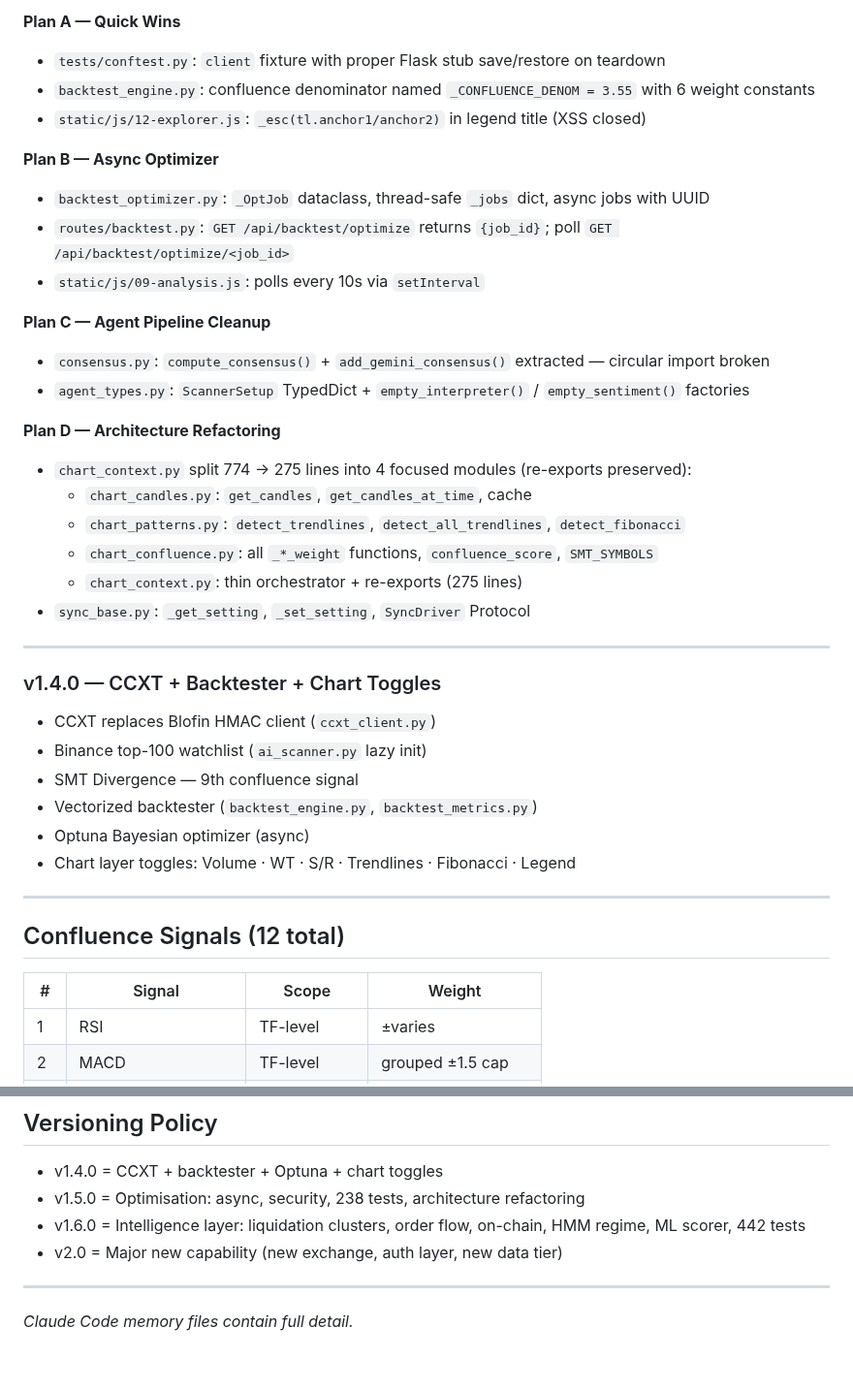
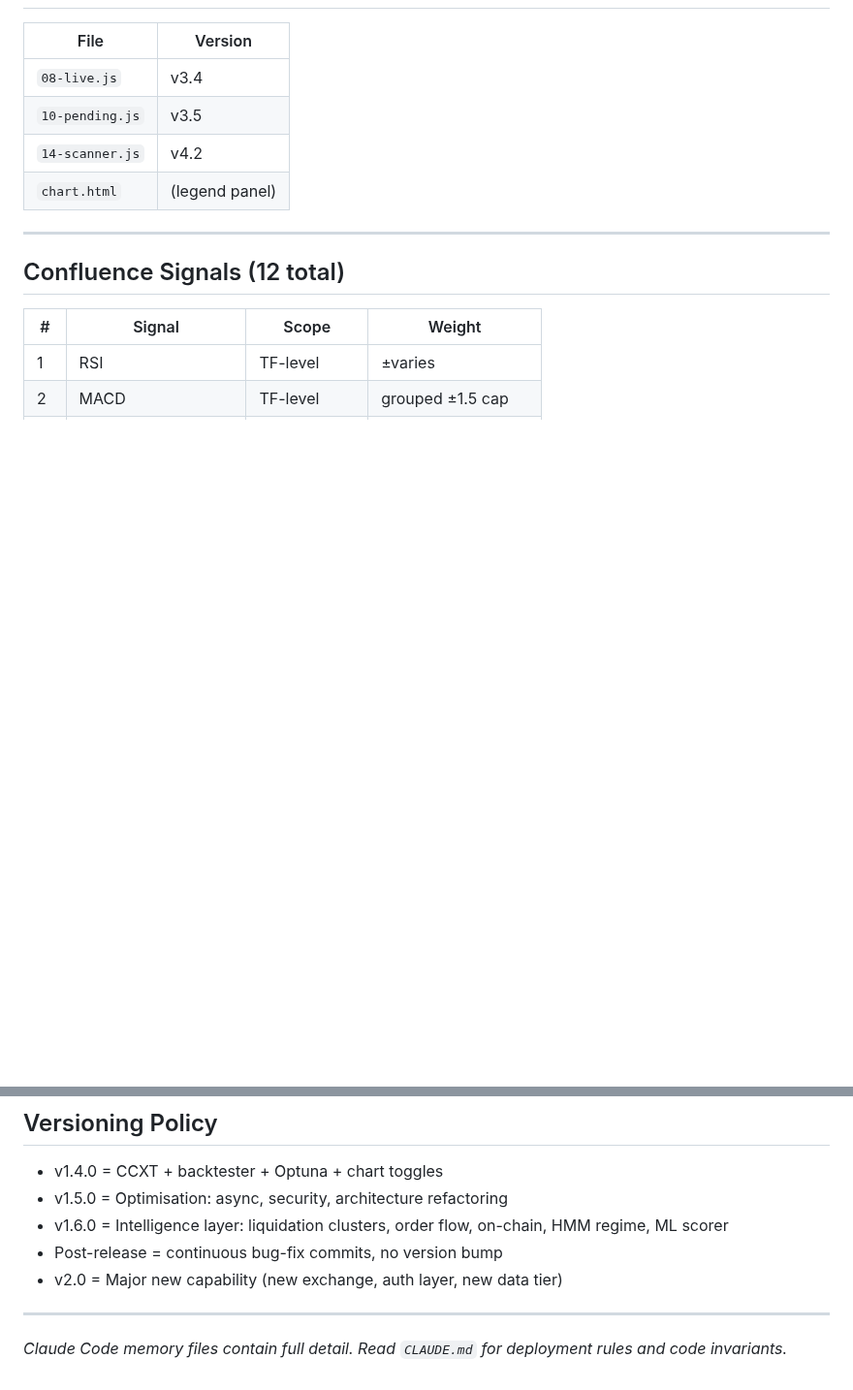
Before and after one commit to differentstuff/Auto-Crypto-Tradingjournal, a Markdown page: docs/RESUME_PROMPT.md, 2 parts joined by grey strips. Shown at 97% size. Drawn GitHub-style; blank space fills up the shorter version.

```diff
--- a/docs/RESUME_PROMPT.md
+++ b/docs/RESUME_PROMPT.md
@@ -75,35 +74,10 @@ We are continuing work on a self-hosted crypto futures trading journal.
 
-**Plan A — Quick Wins**
-- `tests/conftest.py`: `client` fixture with proper Flask stub save/restore on teardown
-- `backtest_engine.py`: confluence denominator named `_CONFLUENCE_DENOM = 3.55` with 6 weight constants
-- `static/js/12-explorer.js`: `_esc(tl.anchor1/anchor2)` in legend title (XSS closed)
-
-**Plan B — Async Optimizer**
-- `backtest_optimizer.py`: `_OptJob` dataclass, thread-safe `_jobs` dict, async jobs with UUID
-- `routes/backtest.py`: `GET /api/backtest/optimize` returns `{job_id}`; poll `GET /api/backtest/optimize/<job_id>`
-- `static/js/09-analysis.js`: polls every 10s via `setInterval`
-
-**Plan C — Agent Pipeline Cleanup**
-- `consensus.py`: `compute_consensus()` + `add_gemini_consensus()` extracted — circular import broken
-- `agent_types.py`: `ScannerSetup` TypedDict + `empty_interpreter()` / `empty_sentiment()` factories
-
-**Plan D — Architecture Refactoring**
-- `chart_context.py` split 774 → 275 lines into 4 focused modules (re-exports preserved):
-  - `chart_candles.py`: `get_candles`, `get_candles_at_time`, cache
-  - `chart_patterns.py`: `detect_trendlines`, `detect_all_trendlines`, `detect_fibonacci`
-  - `chart_confluence.py`: all `_*_weight` functions, `confluence_score`, `SMT_SYMBOLS`
-  - `chart_context.py`: thin orchestrator + re-exports (275 lines)
-- `sync_base.py`: `_get_setting`, `_set_setting`, `SyncDriver` Protocol
-
----
-
-### v1.4.0 — CCXT + Backtester + Chart Toggles
-- CCXT replaces Blofin HMAC client (`ccxt_client.py`)
-- Binance top-100 watchlist (`ai_scanner.py` lazy init)
-- SMT Divergence — 9th confluence signal
-- Vectorized backtester (`backtest_engine.py`, `backtest_metrics.py`)
-- Optuna Bayesian optimizer (async)
-- Chart layer toggles: Volume · WT · S/R · Trendlines · Fibonacci · Legend
+| File | Version |
+|------|---------|
+| `08-live.js` | v3.4 |
+| `10-pending.js` | v3.5 |
+| `14-scanner.js` | v4.2 |
+| `chart.html` | (legend panel) |
 
 ---
 
@@ -221,10 +183,11 @@ git push
 ## Versioning Policy
 
 - v1.4.0 = CCXT + backtester + Optuna + chart toggles
-- v1.5.0 = Optimisation: async, security, 238 tests, architecture refactoring
-- v1.6.0 = Intelligence layer: liquidation clusters, order flow, on-chain, HMM regime, ML scorer, 442 tests
+- v1.5.0 = Optimisation: async, security, architecture refactoring
+- v1.6.0 = Intelligence layer: liquidation clusters, order flow, on-chain, HMM regime, ML scorer
+- Post-release = continuous bug-fix commits, no version bump
 - v2.0 = Major new capability (new exchange, auth layer, new data tier)
 
 ---
 
-*Claude Code memory files contain full detail.*
+*Claude Code memory files contain full detail. Read `CLAUDE.md` for deployment rules and code invariants.*
```
Also changed, not shown: other parts of docs/RESUME_PROMPT.md (+83 -96 lines).
